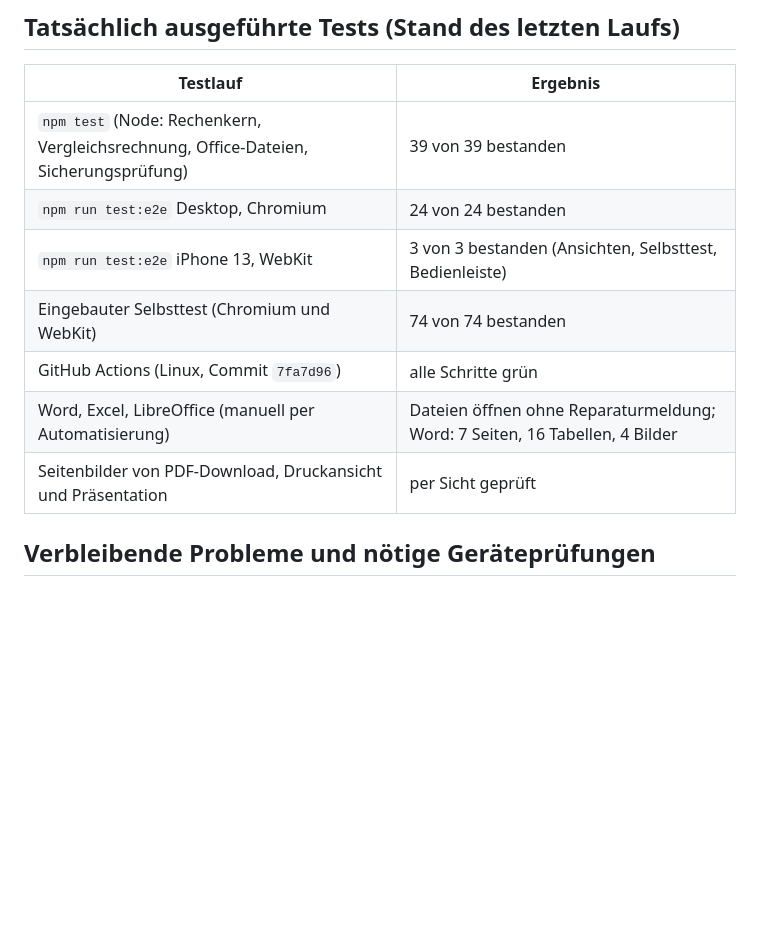
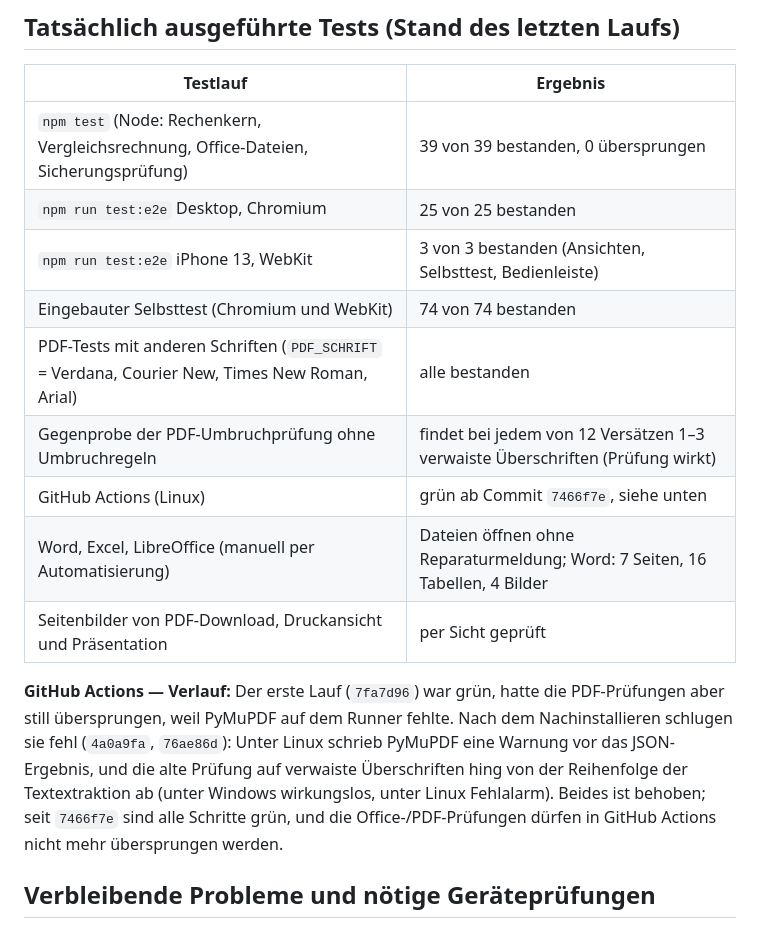
Before and after one commit to BabaBraun/preisermittlung, a Markdown page: SUMMARY.md, the part around the change. Drawn GitHub-style; blank space fills up the shorter version.

Commit message:
Zusammenfassung und Audit: tatsächliche Testläufe einschließlich GitHub-Actions-Verlauf
Co-Authored-By: Claude Opus 5.5 <noreply@anthropic.com>

```diff
--- a/SUMMARY.md
+++ b/SUMMARY.md
@@ -34,13 +34,22 @@ Hilfsfunktion ab) wurde vom Maskierungstest sofort erkannt und behoben.
 
 | Testlauf | Ergebnis |
 |---|---|
-| `npm test` (Node: Rechenkern, Vergleichsrechnung, Office-Dateien, Sicherungsprüfung) | 39 von 39 bestanden |
-| `npm run test:e2e` Desktop, Chromium | 24 von 24 bestanden |
+| `npm test` (Node: Rechenkern, Vergleichsrechnung, Office-Dateien, Sicherungsprüfung) | 39 von 39 bestanden, 0 übersprungen |
+| `npm run test:e2e` Desktop, Chromium | 25 von 25 bestanden |
 | `npm run test:e2e` iPhone 13, WebKit | 3 von 3 bestanden (Ansichten, Selbsttest, Bedienleiste) |
 | Eingebauter Selbsttest (Chromium und WebKit) | 74 von 74 bestanden |
-| GitHub Actions (Linux, Commit `7fa7d96`) | alle Schritte grün |
+| PDF-Tests mit anderen Schriften (`PDF_SCHRIFT` = Verdana, Courier New, Times New Roman, Arial) | alle bestanden |
+| Gegenprobe der PDF-Umbruchprüfung ohne Umbruchregeln | findet bei jedem von 12 Versätzen 1–3 verwaiste Überschriften (Prüfung wirkt) |
+| GitHub Actions (Linux) | grün ab Commit `7466f7e`, siehe unten |
 | Word, Excel, LibreOffice (manuell per Automatisierung) | Dateien öffnen ohne Reparaturmeldung; Word: 7 Seiten, 16 Tabellen, 4 Bilder |
 | Seitenbilder von PDF-Download, Druckansicht und Präsentation | per Sicht geprüft |
+
+**GitHub Actions — Verlauf:** Der erste Lauf (`7fa7d96`) war grün, hatte die PDF-Prüfungen aber still
+übersprungen, weil PyMuPDF auf dem Runner fehlte. Nach dem Nachinstallieren schlugen sie fehl (`4a0a9fa`,
+`76ae86d`): Unter Linux schrieb PyMuPDF eine Warnung vor das JSON-Ergebnis, und die alte Prüfung auf verwaiste
+Überschriften hing von der Reihenfolge der Textextraktion ab (unter Windows wirkungslos, unter Linux
+Fehlalarm). Beides ist behoben; seit `7466f7e` sind alle Schritte grün, und die Office-/PDF-Prüfungen dürfen
+in GitHub Actions nicht mehr übersprungen werden.
 
 ## Verbleibende Probleme und nötige Geräteprüfungen
 
```
Also changed, not shown: AUDIT.md (+1 -1 lines).
